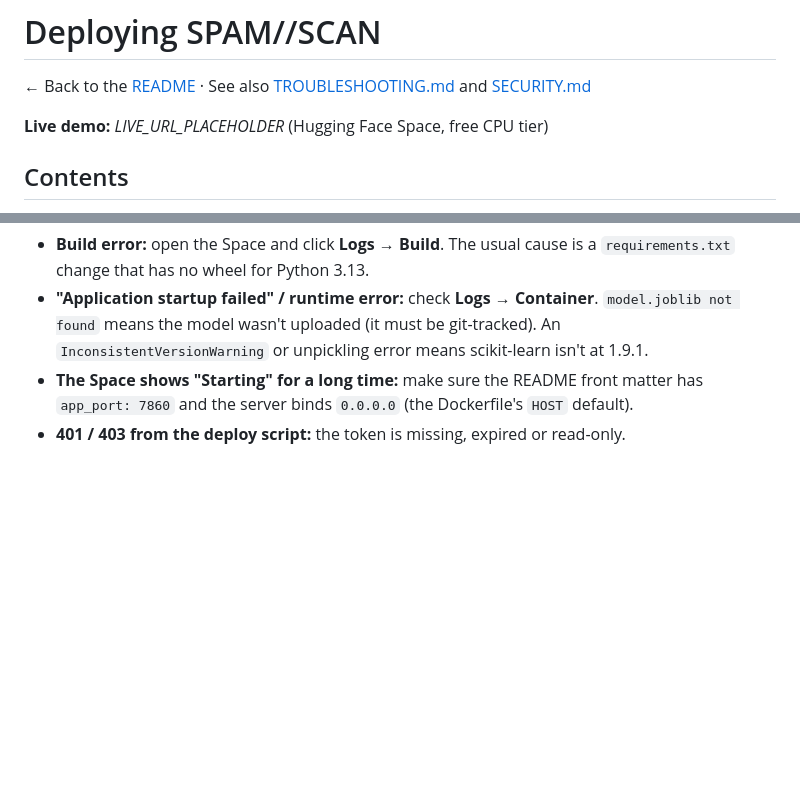
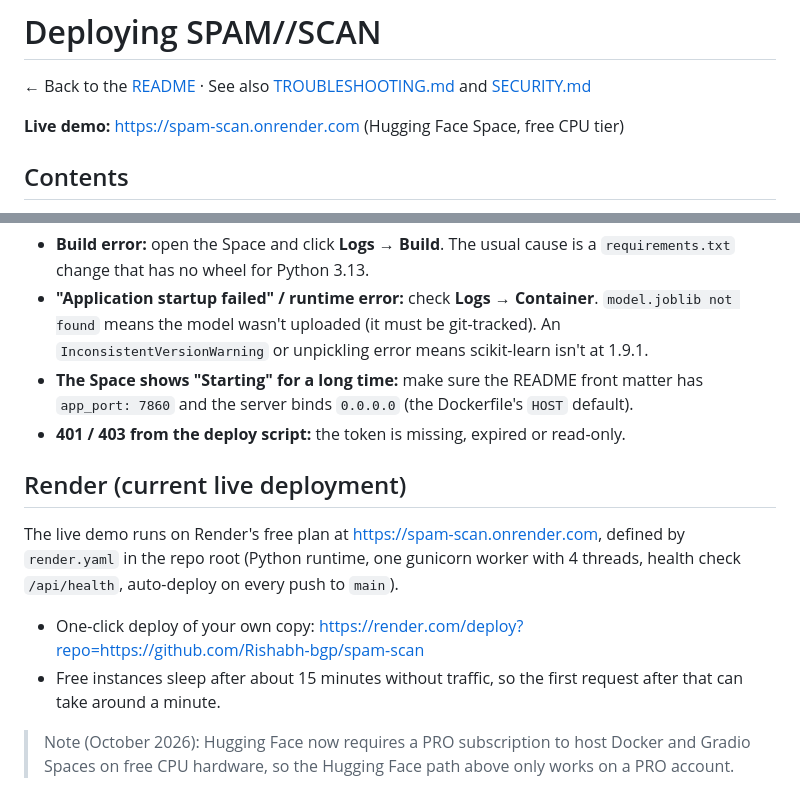
Before and after one commit to Rishabh-bgp/spam-scan, a Markdown page: docs/DEPLOY.md, 2 parts joined by grey strips. Rendered like a GitHub page; blank space fills up the shorter version.

```diff
--- a/docs/DEPLOY.md
+++ b/docs/DEPLOY.md
@@ -2,7 +2,7 @@
 
 ← Back to the [README](../README.md) · See also [TROUBLESHOOTING.md](TROUBLESHOOTING.md) and [SECURITY.md](../SECURITY.md)
 
-**Live demo:** _LIVE_URL_PLACEHOLDER_ (Hugging Face Space, free CPU tier)
+**Live demo:** https://spam-scan.onrender.com (Hugging Face Space, free CPU tier)
 
 ## Contents
 
@@ -87,3 +87,14 @@ Commit your change, then run the same command again. The Hub skips files that ha
 - **"Application startup failed" / runtime error:** check **Logs → Container**. `model.joblib not found` means the model wasn't uploaded (it must be git-tracked). An `InconsistentVersionWarning` or unpickling error means scikit-learn isn't at 1.9.1.
 - **The Space shows "Starting" for a long time:** make sure the README front matter has `app_port: 7860` and the server binds `0.0.0.0` (the Dockerfile's `HOST` default).
 - **401 / 403 from the deploy script:** the token is missing, expired or read-only.
+
+## Render (current live deployment)
+
+The live demo runs on Render's free plan at https://spam-scan.onrender.com, defined by `render.yaml` in the repo root
+(Python runtime, one gunicorn worker with 4 threads, health check `/api/health`, auto-deploy on every push to `main`).
+
+- One-click deploy of your own copy: https://render.com/deploy?repo=https://github.com/Rishabh-bgp/spam-scan
+- Free instances sleep after about 15 minutes without traffic, so the first request after that can take around a minute.
+
+> Note (October 2026): Hugging Face now requires a PRO subscription to host Docker and Gradio Spaces on free CPU hardware,
+> so the Hugging Face path above only works on a PRO account.
```
Also changed, not shown: README.md (+2 -2 lines).
